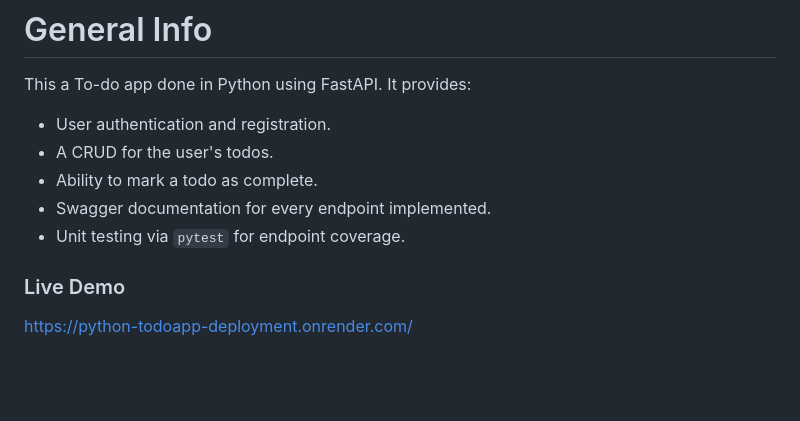
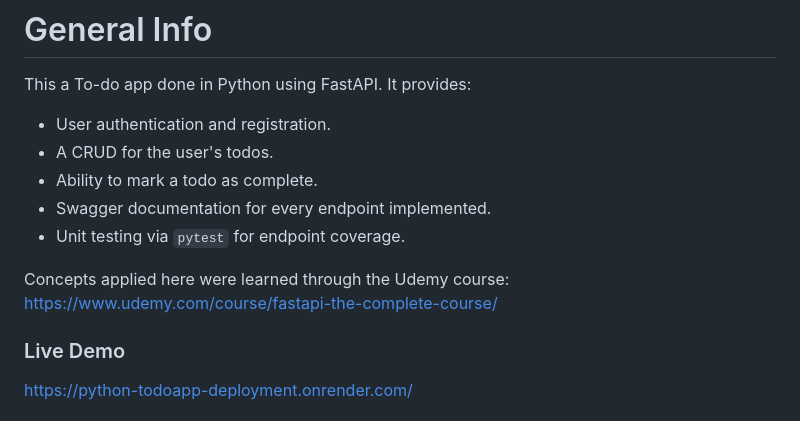
Before and after one commit to instantfred/ToDoApp, a Markdown page: README.md, the part around the change. Drawn GitHub-style; blank space fills up the shorter version.

```diff
--- a/README.md
+++ b/README.md
@@ -6,6 +6,9 @@ It provides:
 - Ability to mark a todo as complete.
 - Swagger documentation for every endpoint implemented.
 - Unit testing via `pytest` for endpoint coverage.
+
+Concepts applied here were learned through the Udemy course: https://www.udemy.com/course/fastapi-the-complete-course/
+
 
 ### Live Demo
 https://python-todoapp-deployment.onrender.com/
```
